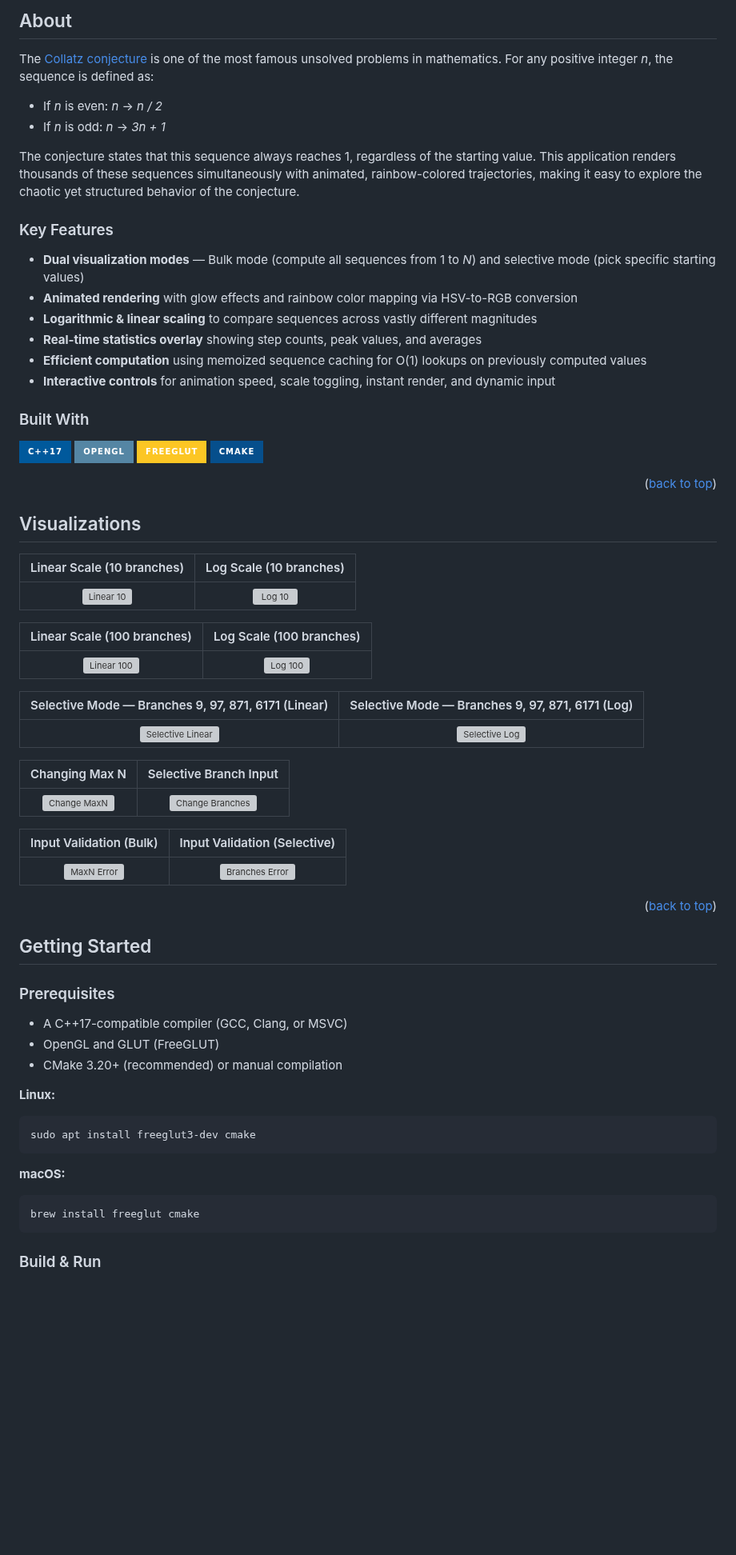
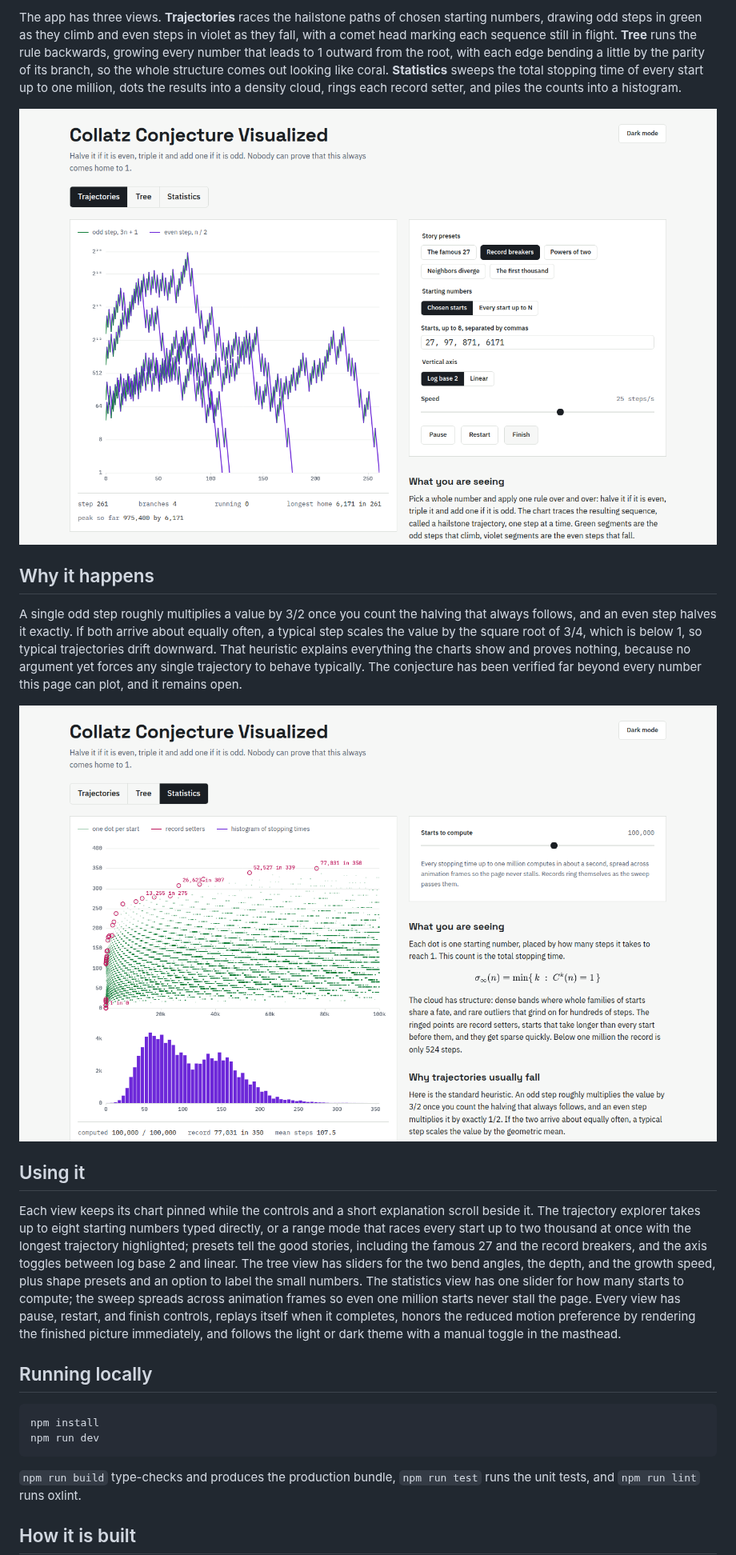
Before and after one commit to CameronScarpati/collatz-conjecture-visualized, a Markdown page: README.md, the part around one of its changes. Shown at 80% size. Drawn GitHub-style; pictures changed too: docs/stats-light.png (added), docs/trajectory-light.png (added); badges without logos; blank space fills up the shorter version; grey boxes are pictures that could not be loaded.

````diff
--- a/README.md
+++ b/README.md
@@ -23,72 +10,51 @@
 
-## About
+The app has three views. **Trajectories** races the hailstone paths of chosen starting
+numbers, drawing odd steps in green as they climb and even steps in violet as they
+fall, with a comet head marking each sequence still in flight. **Tree** runs the rule
+backwards, growing every number that leads to 1 outward from the root, with each edge
+bending a little by the parity of its branch, so the whole structure comes out looking
+like coral. **Statistics** sweeps the total stopping time of every start up to one
+million, dots the results into a density cloud, rings each record setter, and piles
+the counts into a histogram.
 
-The [Collatz conjecture](https://en.wikipedia.org/wiki/Collatz_conjecture) is one of the most famous unsolved problems in mathematics. For any positive integer *n*, the sequence is defined as:
+![The trajectory explorer showing the four record setters 27, 97, 871, and 6171 racing on a log axis, each path zigzagging in green and violet before falling to 1](docs/trajectory-light.png)
 
-- If *n* is even: *n* &rarr; *n / 2*
-- If *n* is odd: *n* &rarr; *3n + 1*
+## Why it happens
 
-The conjecture states that this sequence always reaches 1, regardless of the starting value. This application renders thousands of these sequences simultaneously with animated, rainbow-colored trajectories, making it easy to explore the chaotic yet structured behavior of the conjecture.
+A single odd step roughly multiplies a value by 3/2 once you count the halving that
+always follows, and an even step halves it exactly. If both arrive about equally
+often, a typical step scales the value by the square root of 3/4, which is below 1,
+so typical trajectories drift downward. That heuristic explains everything the charts
+show and proves nothing, because no argument yet forces any single trajectory to
+behave typically. The conjecture has been verified far beyond every number this page
+can plot, and it remains open.
 
-### Key Features
+![The statistics view at one hundred thousand starts: a green scatter of stopping times with magenta rings on the record setters, above a violet histogram of the same counts](docs/stats-light.png)
 
-- **Dual visualization modes** &mdash; Bulk mode (compute all sequences from 1 to *N*) and selective mode (pick specific starting values)
-- **Animated rendering** with glow effects and rainbow color mapping via HSV-to-RGB conversion
-- **Logarithmic & linear scaling** to compare sequences across vastly different magnitudes
-- **Real-time statistics overlay** showing step counts, peak values, and averages
-- **Efficient computation** using memoized sequence caching for O(1) lookups on previously computed values
-- **Interactive controls** for animation speed, scale toggling, instant render, and dynamic input
+## Using it
 
-### Built With
+Each view keeps its chart pinned while the controls and a short explanation scroll
+beside it. The trajectory explorer takes up to eight starting numbers typed directly,
+or a range mode that races every start up to two thousand at once with the longest
+trajectory highlighted; presets tell the good stories, including the famous 27 and
+the record breakers, and the axis toggles between log base 2 and linear. The tree
+view has sliders for the two bend angles, the depth, and the growth speed, plus
+shape presets and an option to label the small numbers. The statistics view has one
+slider for how many starts to compute; the sweep spreads across animation frames so
+even one million starts never stall the page. Every view has pause, restart, and
+finish controls, replays itself when it completes, honors the reduced motion
+preference by rendering the finished picture immediately, and follows the light or
+dark theme with a manual toggle in the masthead.
 
-[![C++][cpp-badge]][cpp-url]
-[![OpenGL][opengl-badge]][opengl-url]
-[![GLUT][glut-badge]][glut-url]
-[![CMake][cmake-badge]][cmake-url]
+## Running locally
 
-<p align="right">(<a href="#readme-top">back to top</a>)</p>
-
-## Visualizations
-
-| Linear Scale (10 branches) | Log Scale (10 branches) |
-|:---:|:---:|
-| ![Linear 10](images/Collatz-Linear-Scale-10-Branches.png) | ![Log 10](images/Collatz-Log-Scale-10-Branches.png) |
-
-| Linear Scale (100 branches) | Log Scale (100 branches) |
-|:---:|:---:|
-| ![Linear 100](images/Collatz-Linear-Scale-100-Branches.png) | ![Log 100](images/Collatz-Log-Scale-100-Branches.png) |
-
-| Selective Mode &mdash; Branches 9, 97, 871, 6171 (Linear) | Selective Mode &mdash; Branches 9, 97, 871, 6171 (Log) |
-|:---:|:---:|
-| ![Selective Linear](images/Collatz-Linear-Scale-Largest-Stopping.png) | ![Selective Log](images/Collatz-Log-Scale-Largest-Stopping.png) |
-
-| Changing Max N | Selective Branch Input |
-|:---:|:---:|
-| ![Change MaxN](images/Collatz-Change-MaxN.png) | ![Change Branches](images/Collatz-Change-Branches.png) |
-
-| Input Validation (Bulk) | Input Validation (Selective) |
-|:---:|:---:|
-| ![MaxN Error](images/Collatz-Change-MaxN-Error.png) | ![Branches Error](images/Collatz-Change-Branches-Error.png) |
-
-<p align="right">(<a href="#readme-top">back to top</a>)</p>
-
-## Getting Started
-
-### Prerequisites
-
-- A C++17-compatible compiler (GCC, Clang, or MSVC)
-- OpenGL and GLUT (FreeGLUT)
-- CMake 3.20+ (recommended) or manual compilation
-
-**Linux:**
-```sh
-sudo apt install freeglut3-dev cmake
+```
+npm install
+npm run dev
 ```
 
-**macOS:**
-```sh
-brew install freeglut cmake
-```
+`npm run build` type-checks and produces the production bundle, `npm run test` runs
+the unit tests, and `npm run lint` runs oxlint.
 
-### Build & Run
+## How it is built
 
````
Also changed, not shown: other parts of README.md (+29 -116 lines), docs/tree-dark.png (added), public/social-card.png (added), 2 other files.
